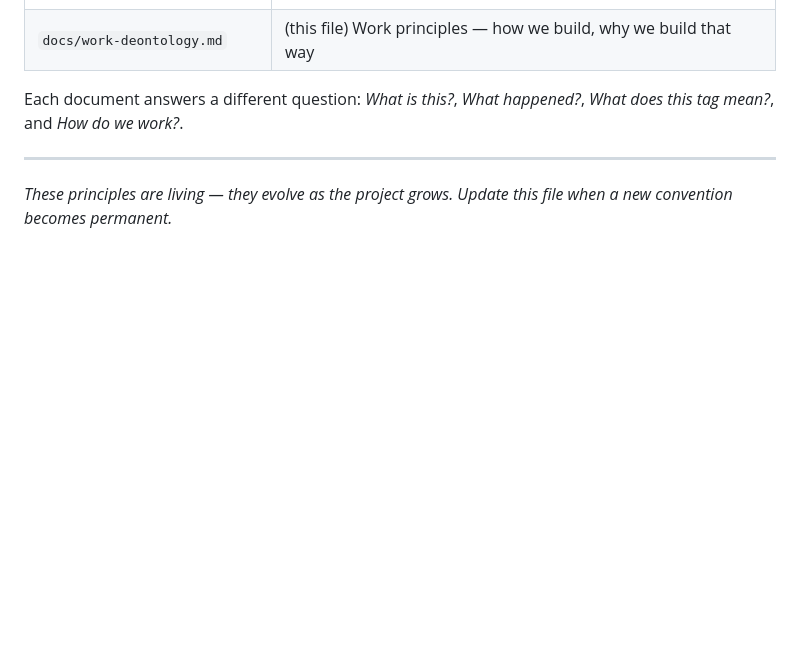
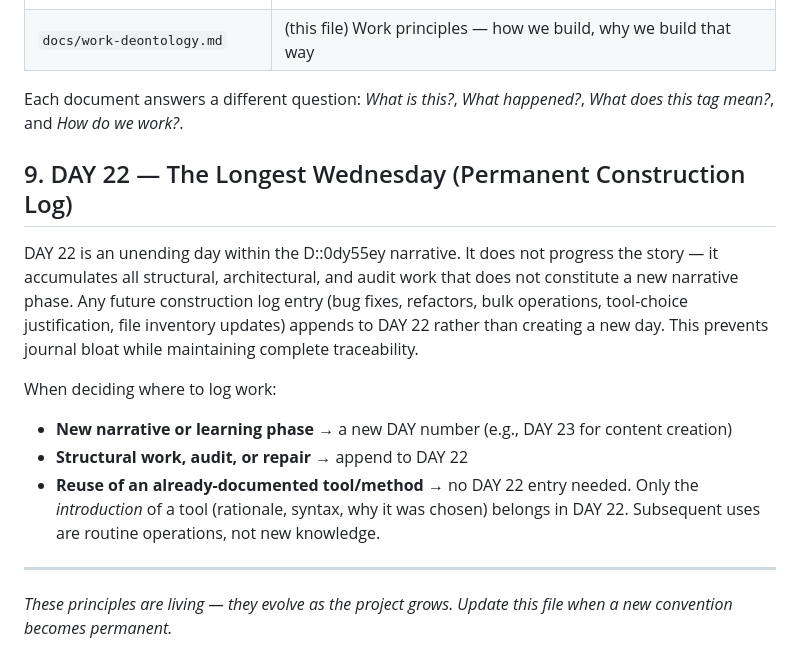
Before and after one commit to iuliacadar/digital-odyssey, a Markdown page: docs/work-deontology.md, the part around the change. Rendered like a GitHub page; blank space fills up the shorter version.

```diff
--- a/docs/work-deontology.md
+++ b/docs/work-deontology.md
@@ -83,6 +83,15 @@ The project maintains several document types, each serving a distinct purpose:
 
 Each document answers a different question: *What is this?*, *What happened?*, *What does this tag mean?*, and *How do we work?*.
 
+## 9. DAY 22 — The Longest Wednesday (Permanent Construction Log)
+
+DAY 22 is an unending day within the D::0dy55ey narrative. It does not progress the story — it accumulates all structural, architectural, and audit work that does not constitute a new narrative phase. Any future construction log entry (bug fixes, refactors, bulk operations, tool-choice justification, file inventory updates) appends to DAY 22 rather than creating a new day. This prevents journal bloat while maintaining complete traceability.
+
+When deciding where to log work:
+- **New narrative or learning phase** → a new DAY number (e.g., DAY 23 for content creation)
+- **Structural work, audit, or repair** → append to DAY 22
+- **Reuse of an already-documented tool/method** → no DAY 22 entry needed. Only the *introduction* of a tool (rationale, syntax, why it was chosen) belongs in DAY 22. Subsequent uses are routine operations, not new knowledge.
+
 ---
 
 *These principles are living — they evolve as the project grows. Update this file when a new convention becomes permanent.*
```
Also changed, not shown: docs/work-deontology-ro.md (+9 -0 lines).
